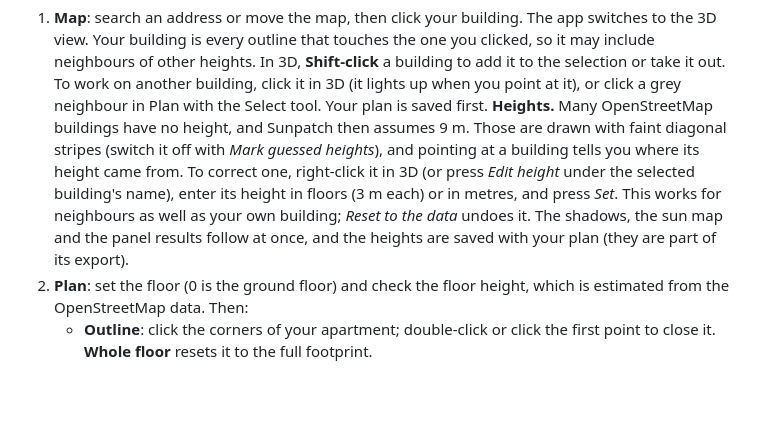
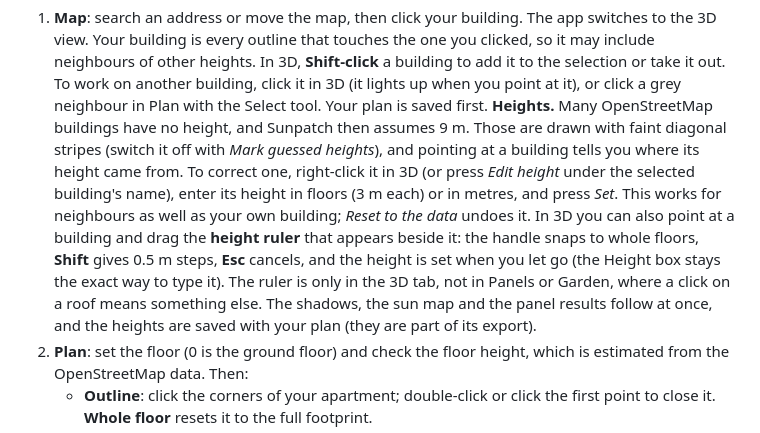
Before and after one commit to rodolfocarobene/sunpatch, a Markdown page: README.md, the part around the change. GitHub-like rendering; blank space fills up the shorter version.

Commit message:
Document the 3D height ruler
Co-Authored-By: Claude Opus 5.5 <noreply@anthropic.com>
Claude-Session: https://claude.ai/code/session_01S7Hjgwt1natiT8EKaFago5

```diff
--- a/README.md
+++ b/README.md
@@ -85,7 +85,10 @@ The output in `dist/` can be served by any static host; the app is at `dist/app/
    faint diagonal stripes (switch it off with *Mark guessed heights*), and pointing at a building tells you where its
    height came from. To correct one, right-click it in 3D (or press *Edit height* under the selected building's name),
    enter its height in floors (3 m each) or in metres, and press *Set*. This works for neighbours as well as your own
-   building; *Reset to the data* undoes it. The shadows, the sun map and the panel results follow at once, and the
+   building; *Reset to the data* undoes it. In 3D you can also point at a building and drag the **height ruler** that
+   appears beside it: the handle snaps to whole floors, **Shift** gives 0.5 m steps, **Esc** cancels, and the height is
+   set when you let go (the Height box stays the exact way to type it). The ruler is only in the 3D tab, not in Panels
+   or Garden, where a click on a roof means something else. The shadows, the sun map and the panel results follow at once, and the
    heights are saved with your plan (they are part of its export).
 2. **Plan**: set the floor (0 is the ground floor) and check the floor height, which is estimated from the
    OpenStreetMap data. Then:
```
Also changed, not shown: docs/ARCHITECTURE.md (+12 -1 lines).
